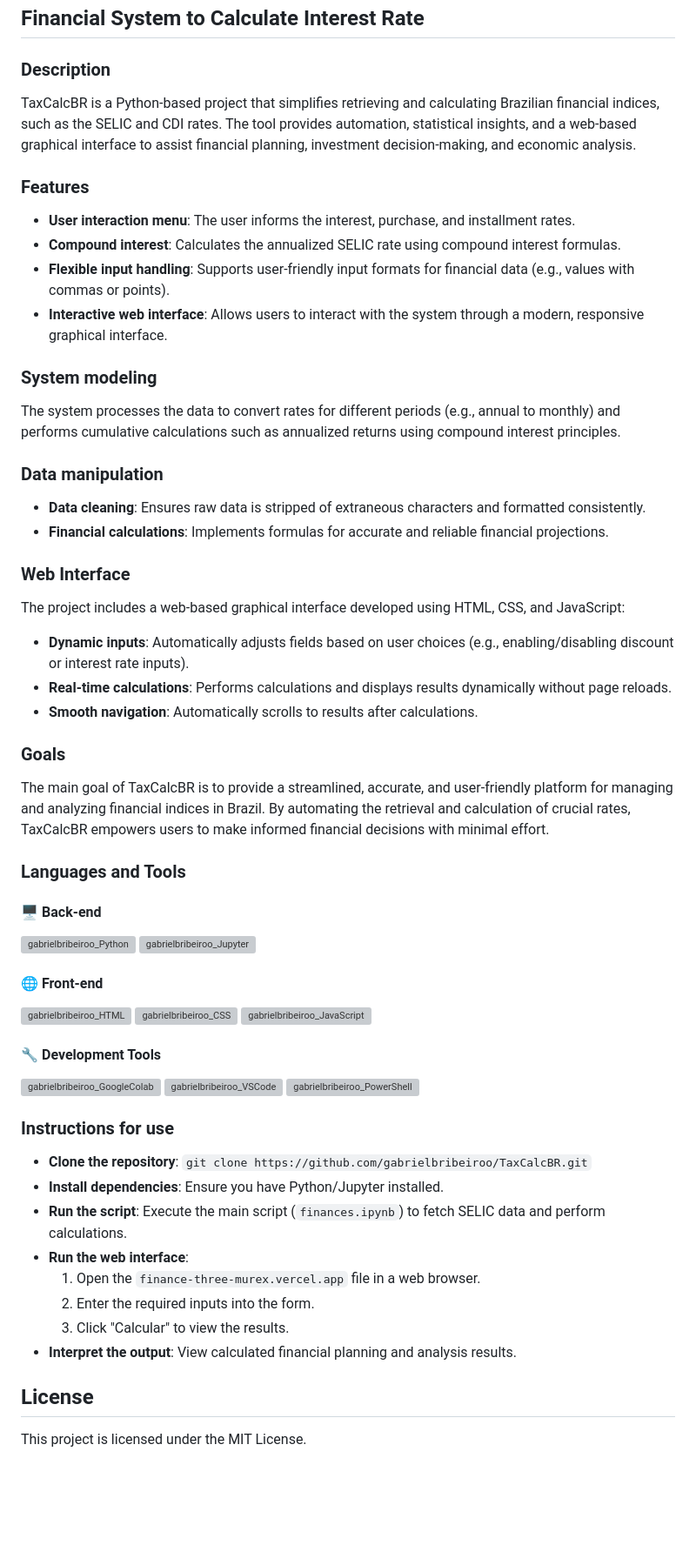
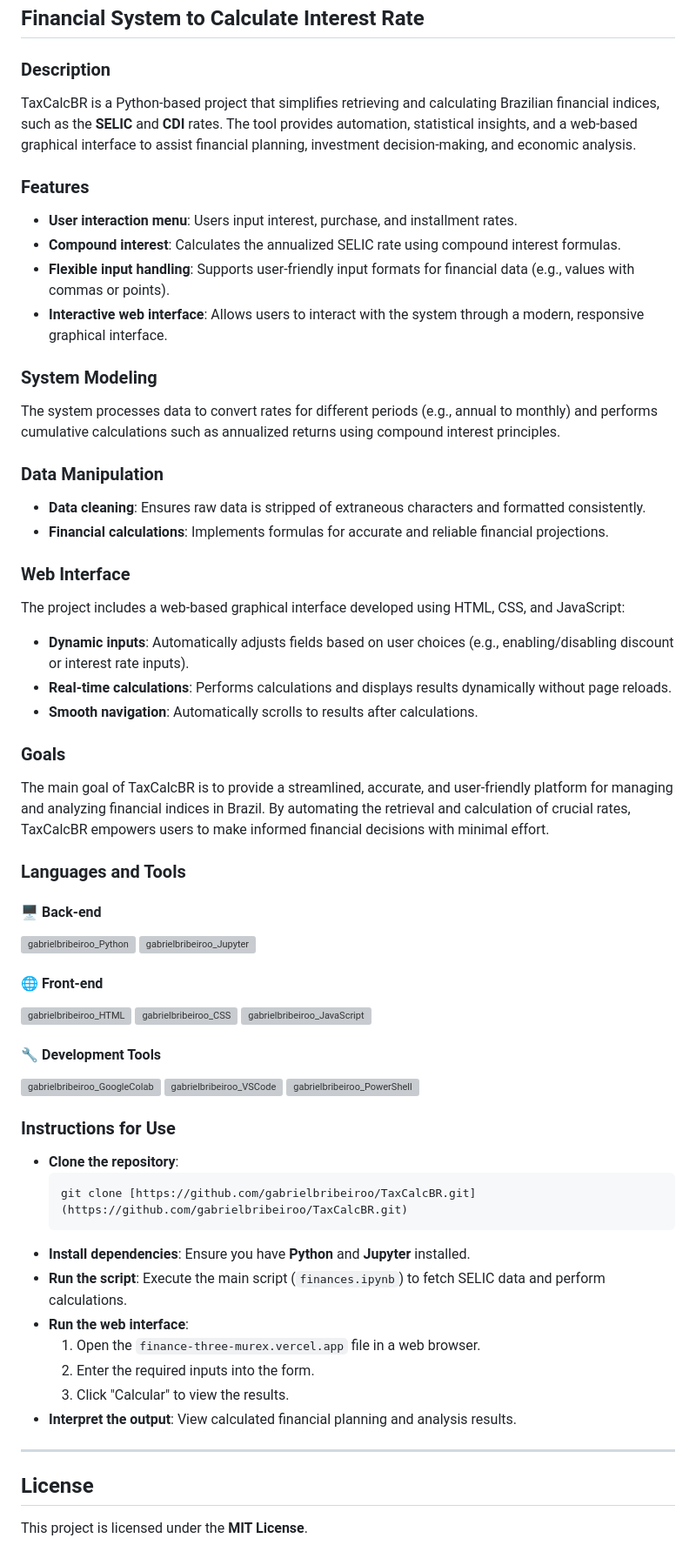
Before and after one commit to gabrielbribeiroo/Finance, a Markdown page: README.md, the part around the change. Shown at 87% size. Drawn GitHub-style; blank space fills up the shorter version; grey boxes are pictures that could not be loaded.

Commit message:
Update README.md for improved clarity and formatting

````diff
--- a/README.md
+++ b/README.md
@@ -3,31 +3,29 @@
 ## Financial System to Calculate Interest Rate
 
 ### Description
-TaxCalcBR is a Python-based project that simplifies retrieving and calculating Brazilian financial indices, such as the SELIC and CDI rates.
-The tool provides automation, statistical insights, and a web-based graphical interface to assist financial planning, investment decision-making, and economic analysis.
+TaxCalcBR is a Python-based project that simplifies retrieving and calculating Brazilian financial indices, such as the **SELIC** and **CDI** rates. The tool provides automation, statistical insights, and a web-based graphical interface to assist financial planning, investment decision-making, and economic analysis.
 
 ### Features
-- **User interaction menu**: The user informs the interest, purchase, and installment rates.
-- **Compound interest**: Calculates the annualized SELIC rate using compound interest formulas.
-- **Flexible input handling**: Supports user-friendly input formats for financial data (e.g., values with commas or points).
-- **Interactive web interface**: Allows users to interact with the system through a modern, responsive graphical interface.
+* **User interaction menu**: Users input interest, purchase, and installment rates.
+* **Compound interest**: Calculates the annualized SELIC rate using compound interest formulas.
+* **Flexible input handling**: Supports user-friendly input formats for financial data (e.g., values with commas or points).
+* **Interactive web interface**: Allows users to interact with the system through a modern, responsive graphical interface.
 
-### System modeling
-The system processes the data to convert rates for different periods (e.g., annual to monthly) and performs cumulative calculations such as annualized returns using compound interest principles.
+### System Modeling
+The system processes data to convert rates for different periods (e.g., annual to monthly) and performs cumulative calculations such as annualized returns using compound interest principles.
 
-### Data manipulation
-- **Data cleaning**: Ensures raw data is stripped of extraneous characters and formatted consistently.
-- **Financial calculations**: Implements formulas for accurate and reliable financial projections.
+### Data Manipulation
+* **Data cleaning**: Ensures raw data is stripped of extraneous characters and formatted consistently.
+* **Financial calculations**: Implements formulas for accurate and reliable financial projections.
 
 ### Web Interface
 The project includes a web-based graphical interface developed using HTML, CSS, and JavaScript:
-- **Dynamic inputs**: Automatically adjusts fields based on user choices (e.g., enabling/disabling discount or interest rate inputs).
-- **Real-time calculations**: Performs calculations and displays results dynamically without page reloads.
-- **Smooth navigation**: Automatically scrolls to results after calculations.
+* **Dynamic inputs**: Automatically adjusts fields based on user choices (e.g., enabling/disabling discount or interest rate inputs).
+* **Real-time calculations**: Performs calculations and displays results dynamically without page reloads.
+* **Smooth navigation**: Automatically scrolls to results after calculations.
 
 ### Goals
-The main goal of TaxCalcBR is to provide a streamlined, accurate, and user-friendly platform for managing and analyzing financial indices in Brazil.
-By automating the retrieval and calculation of crucial rates, TaxCalcBR empowers users to make informed financial decisions with minimal effort.
+The main goal of TaxCalcBR is to provide a streamlined, accurate, and user-friendly platform for managing and analyzing financial indices in Brazil. By automating the retrieval and calculation of crucial rates, TaxCalcBR empowers users to make informed financial decisions with minimal effort.
 
 ### Languages and Tools
 #### 🖥 Back-end
@@ -50,15 +48,20 @@ By automating the retrieval and calculation of crucial rates, TaxCalcBR empowers
   <img align = "top" alt = "gabrielbribeiroo_PowerShell" height = "50" width = "50" src="https://cdn.jsdelivr.net/gh/devicons/devicon/icons/powershell/powershell-original.svg" />
 </div>
 
-### Instructions for use
-- **Clone the repository**: ```git clone https://github.com/gabrielbribeiroo/TaxCalcBR.git```
-- **Install dependencies**: Ensure you have Python/Jupyter installed.
-- **Run the script**: Execute the main script (```finances.ipynb```) to fetch SELIC data and perform calculations.
-- **Run the web interface**:
-  1. Open the ```finance-three-murex.vercel.app``` file in a web browser.
-  2. Enter the required inputs into the form.
-  3. Click "Calcular" to view the results.
-- **Interpret the output**: View calculated financial planning and analysis results.
+### Instructions for Use
+* **Clone the repository**:
+    ```bash
+    git clone [https://github.com/gabrielbribeiroo/TaxCalcBR.git](https://github.com/gabrielbribeiroo/TaxCalcBR.git)
+    ```
+* **Install dependencies**: Ensure you have **Python** and **Jupyter** installed.
+* **Run the script**: Execute the main script (`finances.ipynb`) to fetch SELIC data and perform calculations.
+* **Run the web interface**:
+    1.  Open the `finance-three-murex.vercel.app` file in a web browser.
+    2.  Enter the required inputs into the form.
+    3.  Click "Calcular" to view the results.
+* **Interpret the output**: View calculated financial planning and analysis results.
+
+---
 
 ## License
-This project is licensed under the MIT License.
+This project is licensed under the **MIT License**.
````
